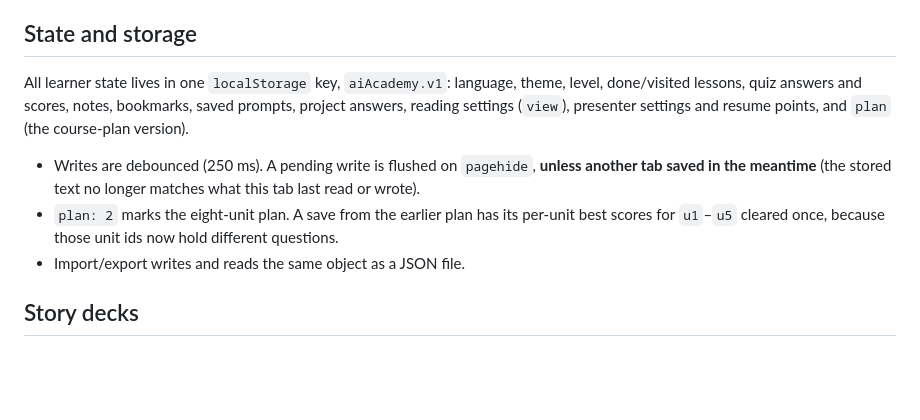
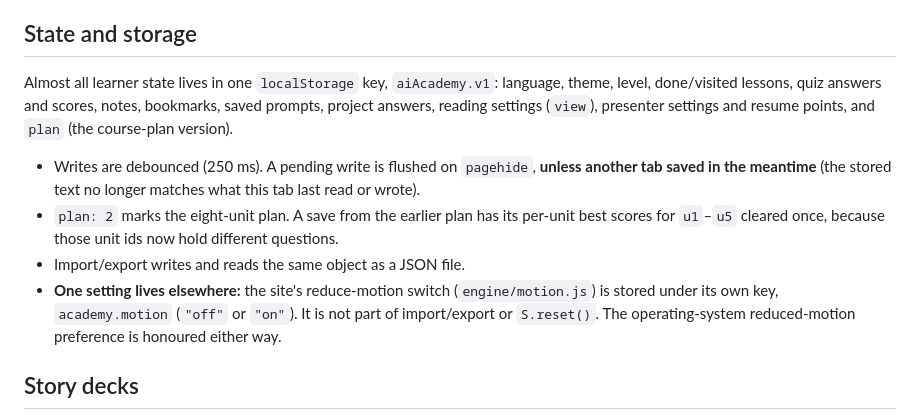
Before and after one commit to coolman1984/Course, a Markdown page: docs/ARCHITECTURE.md, the part around the change. GitHub-like rendering; blank space fills up the shorter version.

```diff
--- a/docs/ARCHITECTURE.md
+++ b/docs/ARCHITECTURE.md
@@ -59,7 +59,7 @@ Every view registers cleanup with `A.onLeave(fn)`; leaving a page runs it (stops
 
 ## State and storage
 
-All learner state lives in one `localStorage` key, `aiAcademy.v1`: language, theme, level, done/visited lessons, quiz
+Almost all learner state lives in one `localStorage` key, `aiAcademy.v1`: language, theme, level, done/visited lessons, quiz
 answers and scores, notes, bookmarks, saved prompts, project answers, reading settings (`view`), presenter settings and
 resume points, and `plan` (the course-plan version).
 
@@ -68,6 +68,9 @@ resume points, and `plan` (the course-plan version).
 - `plan: 2` marks the eight-unit plan. A save from the earlier plan has its per-unit best scores for `u1`–`u5` cleared
   once, because those unit ids now hold different questions.
 - Import/export writes and reads the same object as a JSON file.
+- **One setting lives elsewhere:** the site's reduce-motion switch (`engine/motion.js`) is stored under its own key,
+  `academy.motion` (`"off"` or `"on"`). It is not part of import/export or `S.reset()`. The operating-system
+  reduced-motion preference is honoured either way.
 
 ## Story decks
 
```
Also changed, not shown: docs/AUTHORING.md (+8 -1 lines).
